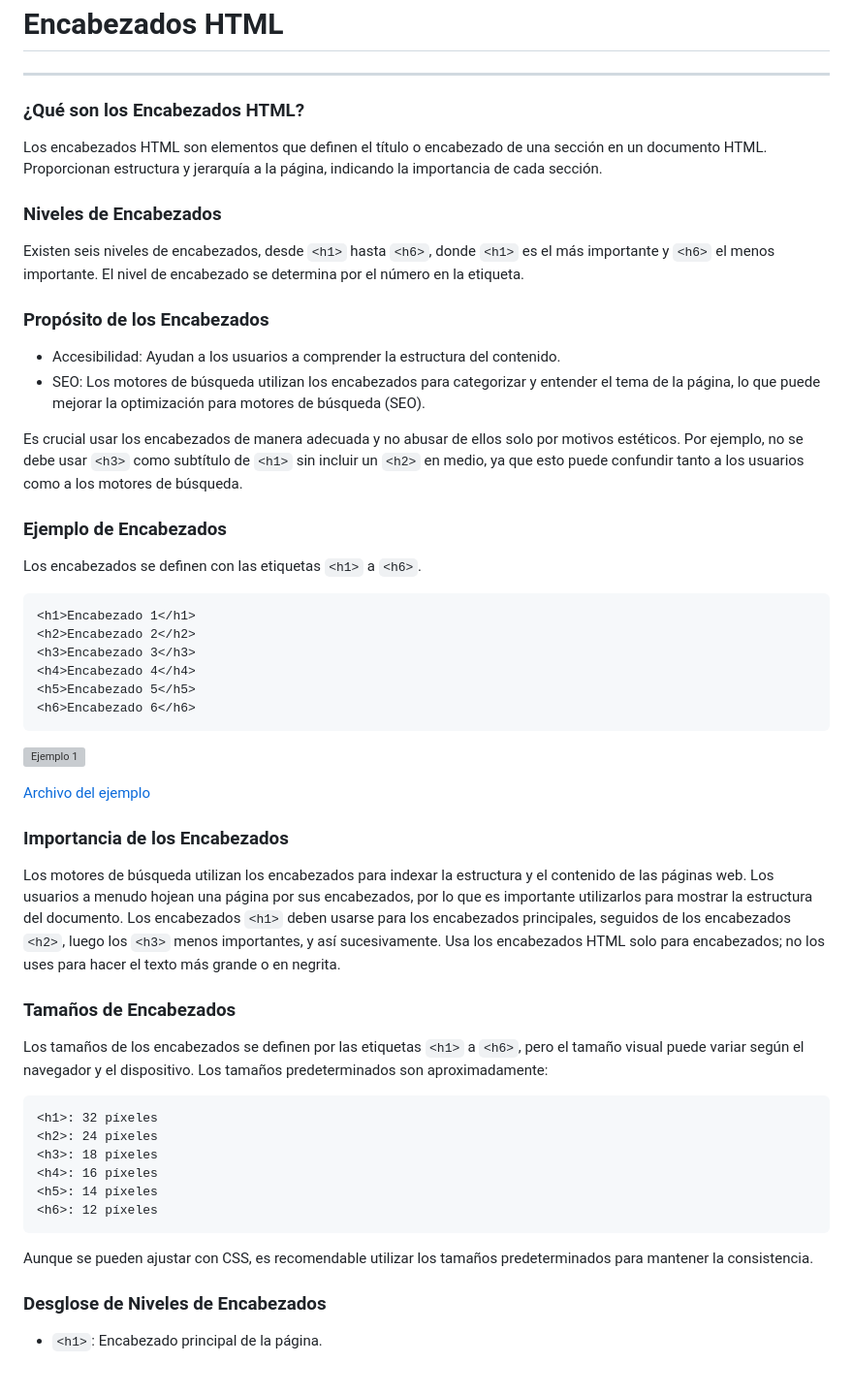
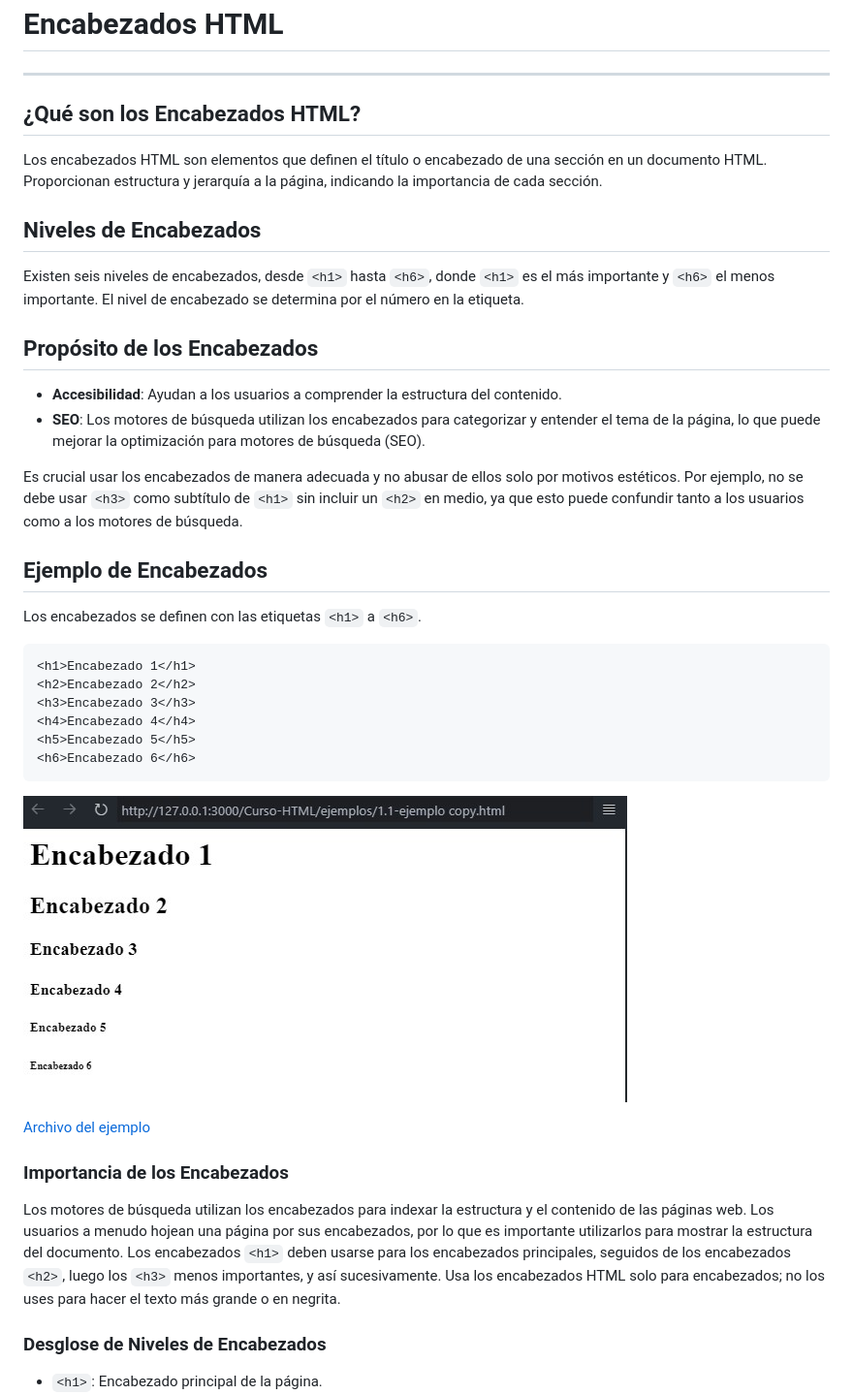
Before and after one commit to cazorladev/Curso-HTML, a Markdown page: modulos/02-Dar-formato-al-texto-y-organizar-los-datos/2.1_Encabezados.md, the part around the change printed below. Shown: that part at 97% size. Drawn GitHub-style; pictures changed too: imagenes/encabezados.jpg (added); blank space fills up the shorter version; grey boxes are pictures that could not be loaded.

Commit message:
Avanzando modulo 2 - Formatos de Textos

```diff
--- a/modulos/02-Dar-formato-al-texto-y-organizar-los-datos/2.1_Encabezados.md
+++ b/modulos/02-Dar-formato-al-texto-y-organizar-los-datos/2.1_Encabezados.md
@@ -4,22 +4,22 @@
 
 ---
 
-### ¿Qué son los Encabezados HTML?
+## ¿Qué son los Encabezados HTML?
 
 Los encabezados HTML son elementos que definen el título o encabezado de una sección en un documento HTML. Proporcionan estructura y jerarquía a la página, indicando la importancia de cada sección.
 
-### Niveles de Encabezados
+## Niveles de Encabezados
 
 Existen seis niveles de encabezados, desde `<h1>` hasta `<h6>`, donde `<h1>` es el más importante y `<h6>` el menos importante. El nivel de encabezado se determina por el número en la etiqueta.
 
-### Propósito de los Encabezados
+## Propósito de los Encabezados
 
-- Accesibilidad: Ayudan a los usuarios a comprender la estructura del contenido.
-- SEO: Los motores de búsqueda utilizan los encabezados para categorizar y entender el tema de la página, lo que puede mejorar la optimización para motores de búsqueda (SEO).
+- **Accesibilidad**: Ayudan a los usuarios a comprender la estructura del contenido.
+- **SEO**: Los motores de búsqueda utilizan los encabezados para categorizar y entender el tema de la página, lo que puede mejorar la optimización para motores de búsqueda (SEO).
 
 Es crucial usar los encabezados de manera adecuada y no abusar de ellos solo por motivos estéticos. Por ejemplo, no se debe usar `<h3>` como subtítulo de `<h1>` sin incluir un `<h2>` en medio, ya que esto puede confundir tanto a los usuarios como a los motores de búsqueda.
 
-### Ejemplo de Encabezados
+## Ejemplo de Encabezados
 
 Los encabezados se definen con las etiquetas `<h1>` a `<h6>`.
 
@@ -30,7 +30,7 @@ Los encabezados se definen con las etiquetas `<h1>` a `<h6>`.
     <h5>Encabezado 5</h5>
     <h6>Encabezado 6</h6>
 
-![Ejemplo 1](../../img/1.5_ejemplo_1.png)
+![Ejemplo 1](../../imagenes/encabezados.jpg)
 
 [Archivo del ejemplo](../../ejemplos/1.5_ejemplo_1.html)
 
@@ -41,19 +41,6 @@ Los usuarios a menudo hojean una página por sus encabezados, por lo que es impo
 Los encabezados `<h1>` deben usarse para los encabezados principales, seguidos de los encabezados `<h2>`, luego los `<h3>` menos importantes, y así sucesivamente.
 Usa los encabezados HTML solo para encabezados; no los uses para hacer el texto más grande o en negrita.
 
-### Tamaños de Encabezados
-
-Los tamaños de los encabezados se definen por las etiquetas `<h1>` a `<h6>`, pero el tamaño visual puede variar según el navegador y el dispositivo. Los tamaños predeterminados son aproximadamente:
-
-    <h1>: 32 píxeles
-    <h2>: 24 píxeles
-    <h3>: 18 píxeles
-    <h4>: 16 píxeles
-    <h5>: 14 píxeles
-    <h6>: 12 píxeles
-
-Aunque se pueden ajustar con CSS, es recomendable utilizar los tamaños predeterminados para mantener la consistencia.
-
 ### Desglose de Niveles de Encabezados
 
 - `<h1>`: Encabezado principal de la página.
```
Also changed, not shown: other parts of modulos/02-Dar-formato-al-texto-y-organizar-los-datos/2.1_Encabezados.md (+1 -21 lines), modulos/02-Dar-formato-al-texto-y-organizar-los-datos/2.2_Párrafos.md (added, +71 -0 lines), modulos/02-Dar-formato-al-texto-y-organizar-los-datos/2.3_Formatos-de-Textos.md (added, +156 -0 lines), 1 other file.
